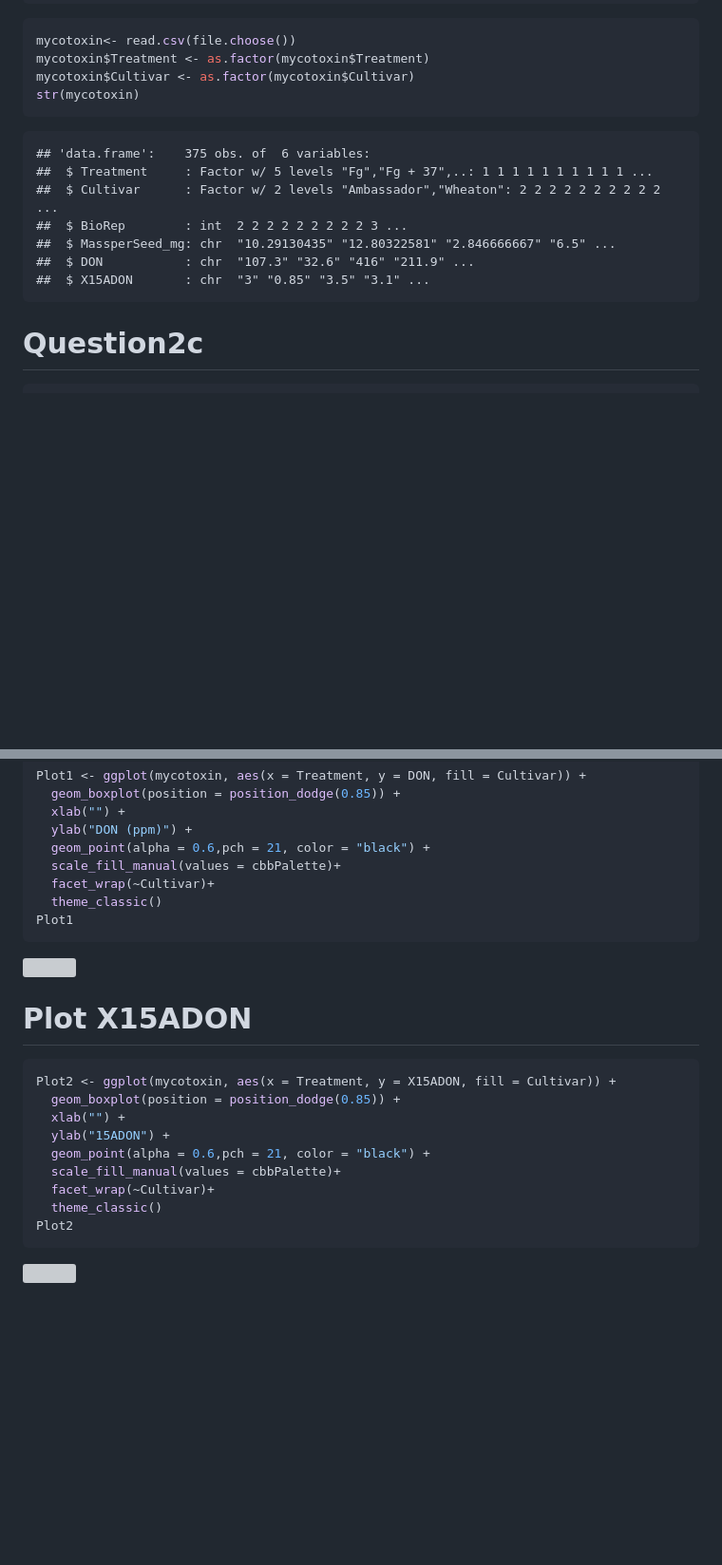
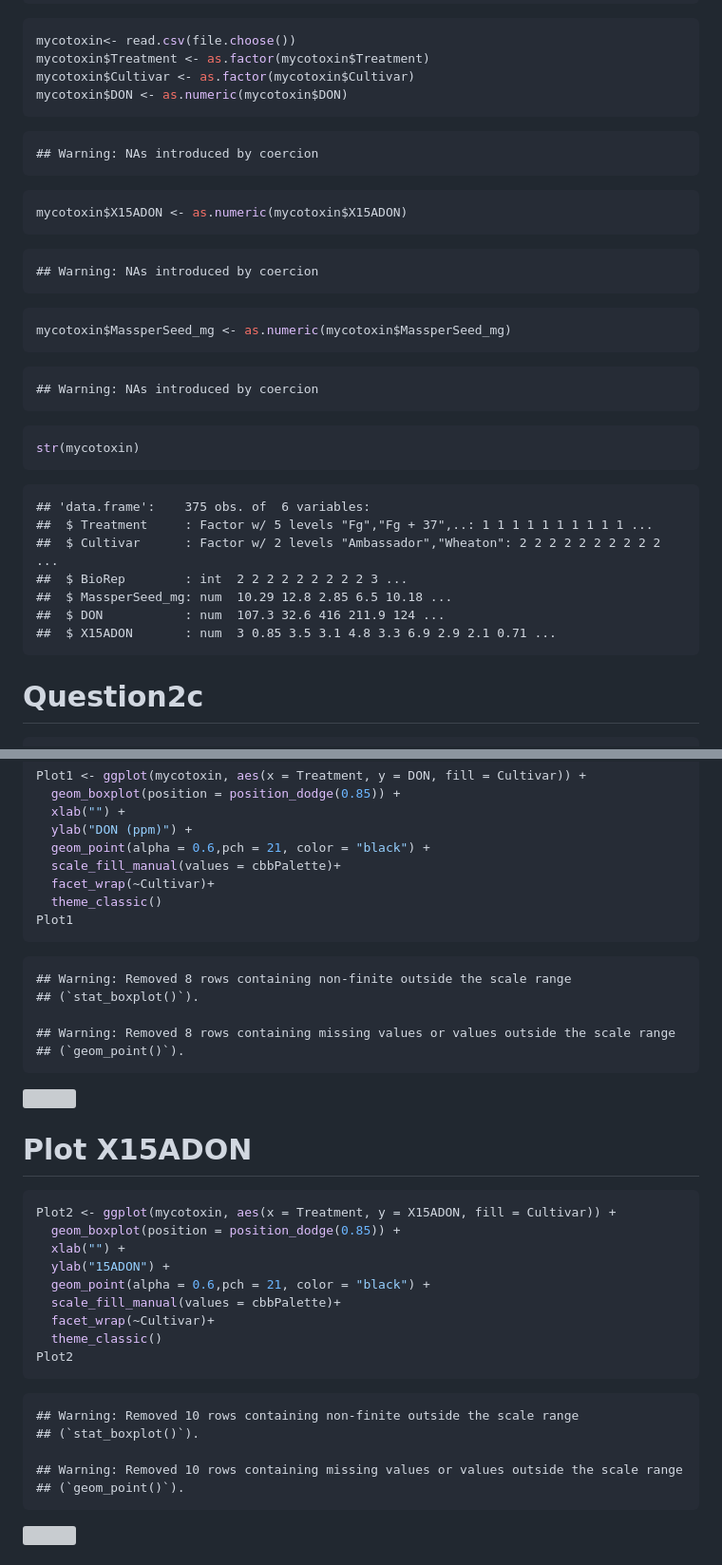
Before and after one commit to GayatriBhandari/Reproducibility-GB, a Markdown page: CodingChallenge4_Classwork.md, 2 parts joined by grey strips. Shown at 95% size. Drawn GitHub-style; blank space fills up the shorter version; grey boxes are pictures that could not be loaded.

````diff
--- a/CodingChallenge4_Classwork.md
+++ b/CodingChallenge4_Classwork.md
@@ -43,6 +43,24 @@ library(ggpubr)
 mycotoxin<- read.csv(file.choose())
 mycotoxin$Treatment <- as.factor(mycotoxin$Treatment)
 mycotoxin$Cultivar <- as.factor(mycotoxin$Cultivar)
+mycotoxin$DON <- as.numeric(mycotoxin$DON)
+```
+
+    ## Warning: NAs introduced by coercion
+
+``` r
+mycotoxin$X15ADON <- as.numeric(mycotoxin$X15ADON)
+```
+
+    ## Warning: NAs introduced by coercion
+
+``` r
+mycotoxin$MassperSeed_mg <- as.numeric(mycotoxin$MassperSeed_mg)
+```
+
+    ## Warning: NAs introduced by coercion
+
+``` r
 str(mycotoxin)
 ```
 
@@ -50,9 +68,9 @@ str(mycotoxin)
     ##  $ Treatment     : Factor w/ 5 levels "Fg","Fg + 37",..: 1 1 1 1 1 1 1 1 1 1 ...
     ##  $ Cultivar      : Factor w/ 2 levels "Ambassador","Wheaton": 2 2 2 2 2 2 2 2 2 2 ...
     ##  $ BioRep        : int  2 2 2 2 2 2 2 2 2 3 ...
-    ##  $ MassperSeed_mg: chr  "10.29130435" "12.80322581" "2.846666667" "6.5" ...
-    ##  $ DON           : chr  "107.3" "32.6" "416" "211.9" ...
-    ##  $ X15ADON       : chr  "3" "0.85" "3.5" "3.1" ...
+    ##  $ MassperSeed_mg: num  10.29 12.8 2.85 6.5 10.18 ...
+    ##  $ DON           : num  107.3 32.6 416 211.9 124 ...
+    ##  $ X15ADON       : num  3 0.85 3.5 3.1 4.8 3.3 6.9 2.9 2.1 0.71 ...
 
 # Question2c
 
@@ -74,6 +92,12 @@ Plot1 <- ggplot(mycotoxin, aes(x = Treatment, y = DON, fill = Cultivar)) +
 Plot1
 ```
 
+    ## Warning: Removed 8 rows containing non-finite outside the scale range
+    ## (`stat_boxplot()`).
+
+    ## Warning: Removed 8 rows containing missing values or values outside the scale range
+    ## (`geom_point()`).
+
 ![](CodingChallenge4_Classwork_files/figure-gfm/unnamed-chunk-2-1.png)<!-- -->
 
 # Plot X15ADON
@@ -89,6 +113,12 @@ Plot2 <- ggplot(mycotoxin, aes(x = Treatment, y = X15ADON, fill = Cultivar)) +
   theme_classic()
 Plot2
 ```
+
+    ## Warning: Removed 10 rows containing non-finite outside the scale range
+    ## (`stat_boxplot()`).
+
+    ## Warning: Removed 10 rows containing missing values or values outside the scale range
+    ## (`geom_point()`).
 
 ![](CodingChallenge4_Classwork_files/figure-gfm/unnamed-chunk-3-1.png)<!-- -->
 
````
Also changed, not shown: other parts of CodingChallenge4_Classwork.md (+168 -0 lines).
